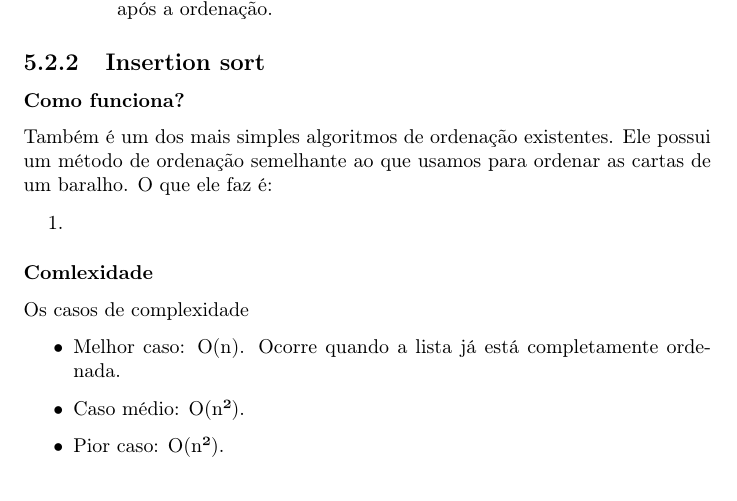
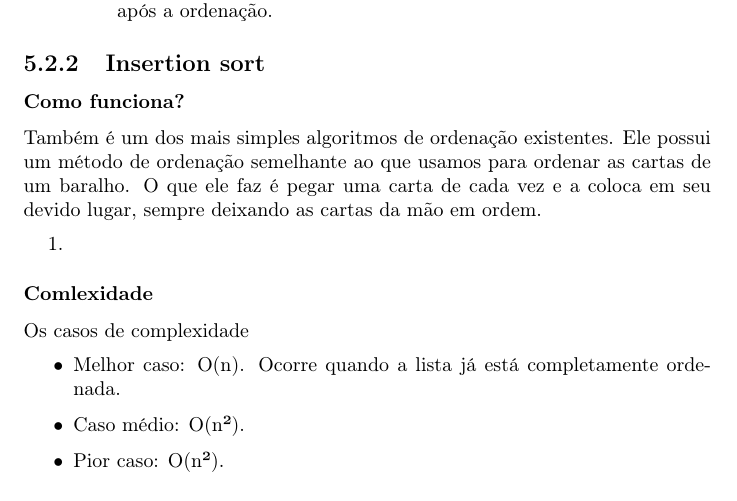
Before and after one commit to carreiranicolas/estudo-estrutura-de-dados, a LaTeX document (teoria/estrutura-de-dados.tex): part of page 34 of 39, cut so that both start at the same text. Compiled offline with pdfLaTeX.

Commit message:
Modificação

```diff
--- a/teoria/estrutura-de-dados.tex
+++ b/teoria/estrutura-de-dados.tex
@@ -952,7 +952,7 @@ int main() {
 	\subsection{Insertion sort}
 	\subsubsection{Como funciona?}
 	Também é um dos mais simples algoritmos de ordenação existentes. Ele possui um método de ordenação semelhante ao que usamos para
-	ordenar as cartas de um baralho. O que ele faz é:
+	ordenar as cartas de um baralho. O que ele faz é pegar uma carta de cada vez e a coloca em seu devido lugar, sempre deixando as cartas da mão em ordem.
 
 	\begin{enumerate}
 		\item
```
Also changed, not shown: teoria/estrutura-de-dados.pdf.
